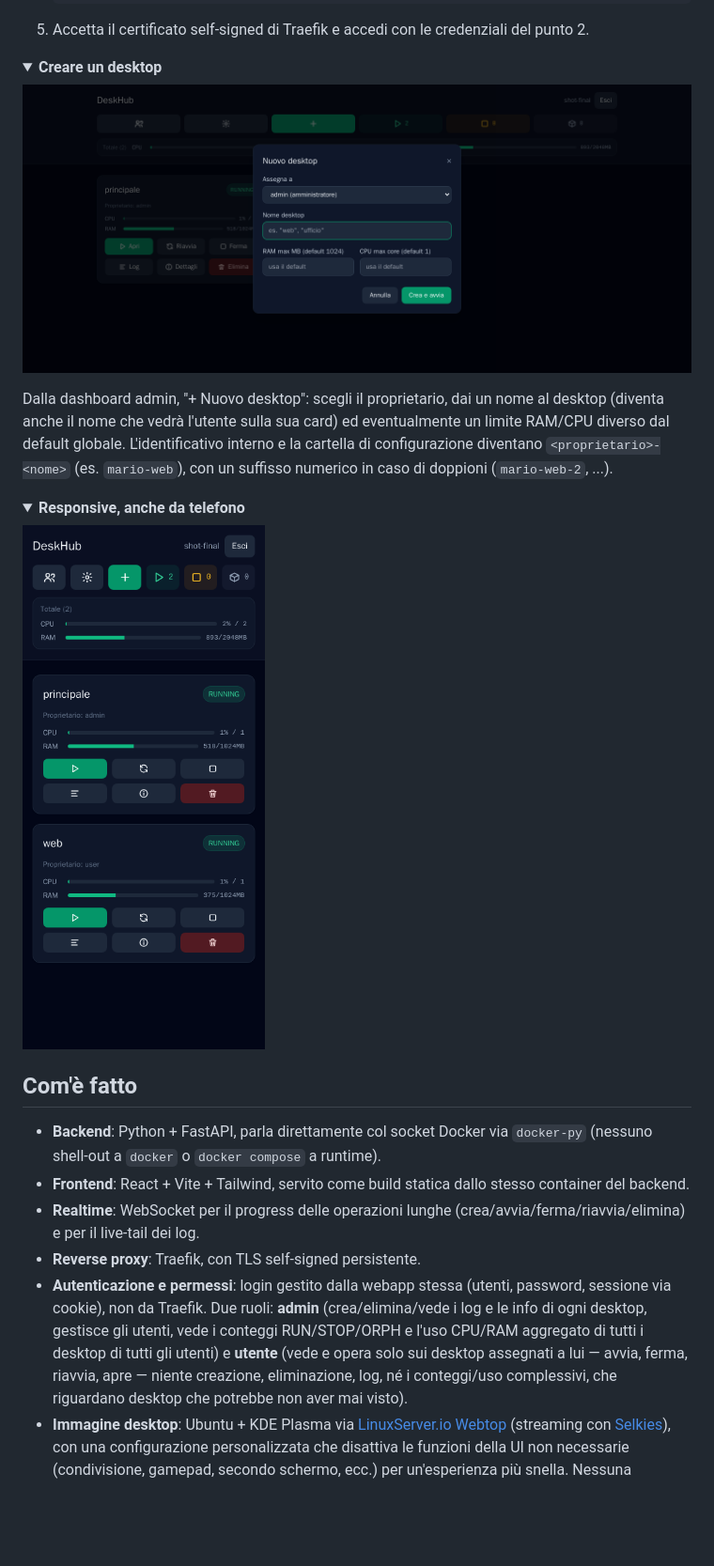
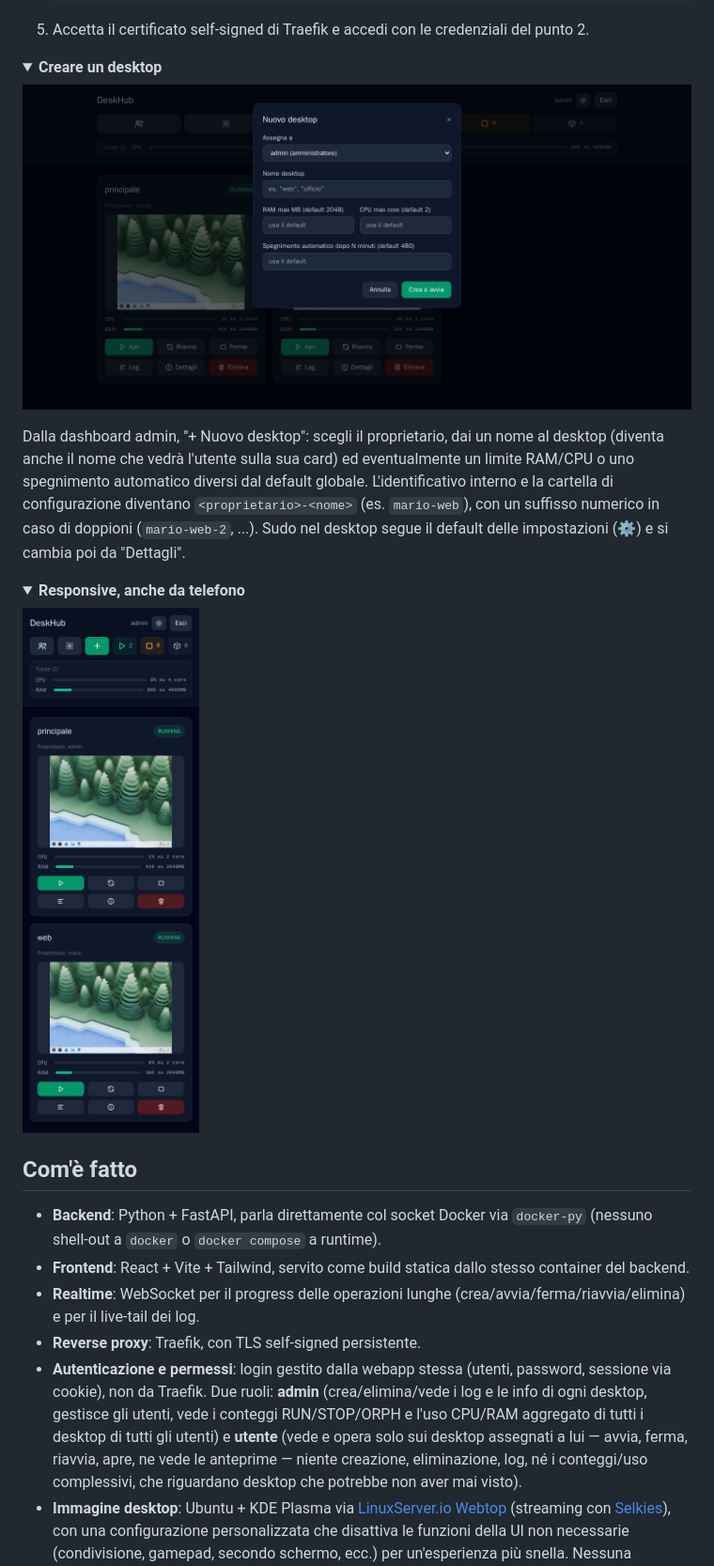
Before and after one commit to FedericoCasillo/deskhub, a Markdown page: README.md, the part around one of its changes. Shown at 94% size. GitHub-like rendering; pictures changed too: docs/screenshot-create.png, docs/screenshot-mobile.png; folded sections open; blank space fills up the shorter version.

Commit message:
README: anteprime, assistenza dell'admin, gestione utenti, log e dettagli; screenshot aggiornati
Co-Authored-By: Claude Opus 5.5 <noreply@anthropic.com>

```diff
--- a/README.md
+++ b/README.md
@@ -155,10 +160,12 @@ se serve) e ne assegna la proprietà all'utente che lancia lo script.
 
 Dalla dashboard admin, "+ Nuovo desktop": scegli il proprietario, dai un
 nome al desktop (diventa anche il nome che vedrà l'utente sulla sua card) ed
-eventualmente un limite RAM/CPU diverso dal default globale. L'identificativo
+eventualmente un limite RAM/CPU o uno spegnimento automatico diversi dal
+default globale. L'identificativo
 interno e la cartella di configurazione diventano `<proprietario>-<nome>`
 (es. `mario-web`), con un suffisso numerico in caso di doppioni
-(`mario-web-2`, ...).
+(`mario-web-2`, ...). Sudo nel desktop segue il default delle impostazioni
+(⚙) e si cambia poi da "Dettagli".
 
 </details>
 
@@ -183,7 +190,7 @@ interno e la cartella di configurazione diventano `<proprietario>-<nome>`
   (crea/elimina/vede i log e le info di ogni desktop, gestisce gli utenti,
   vede i conteggi RUN/STOP/ORPH e l'uso CPU/RAM aggregato di tutti i desktop
   di tutti gli utenti) e **utente** (vede e opera solo sui desktop assegnati
-  a lui — avvia, ferma, riavvia, apre — niente creazione, eliminazione, log,
+  a lui — avvia, ferma, riavvia, apre, ne vede le anteprime — niente creazione, eliminazione, log,
   né i conteggi/uso complessivi, che riguardano desktop che potrebbe non
   aver mai visto).
 - **Immagine desktop**: Ubuntu + KDE Plasma via
```
Also changed, not shown: other parts of README.md (+14 -3 lines), docs/screenshot-dashboard.png.
